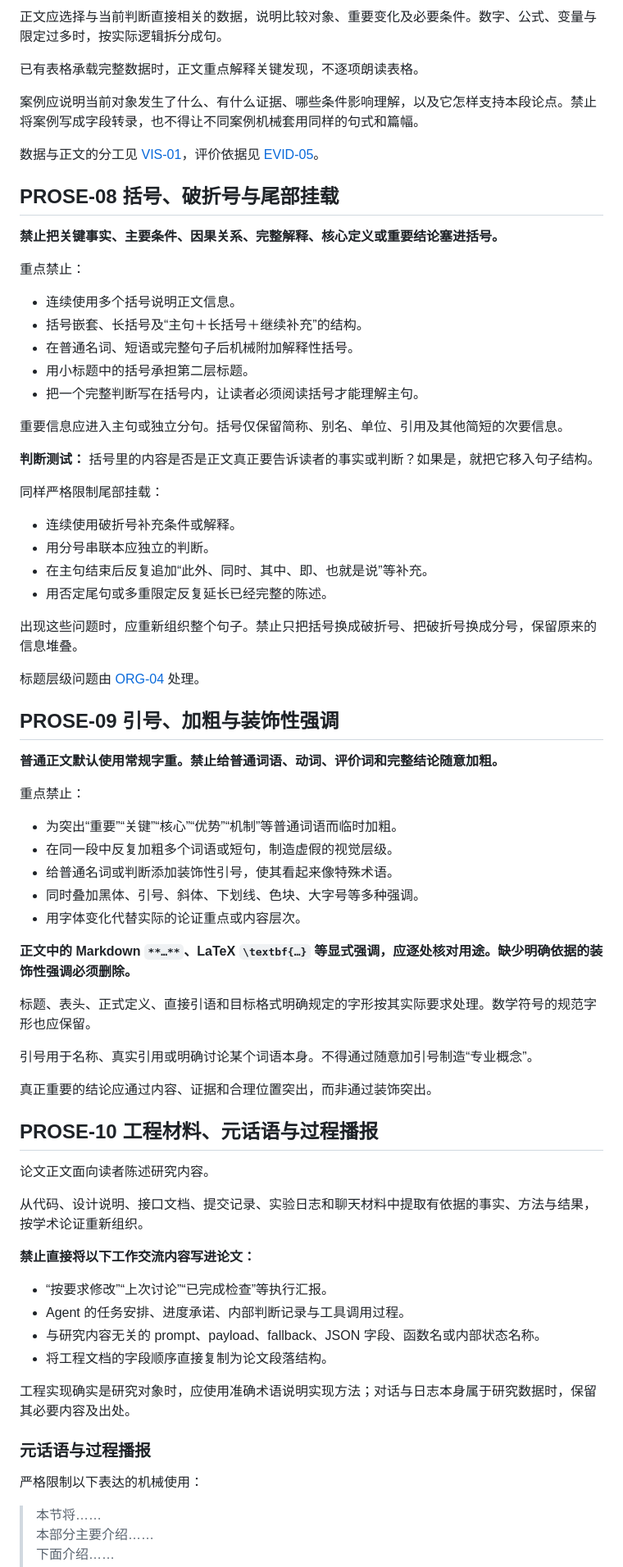
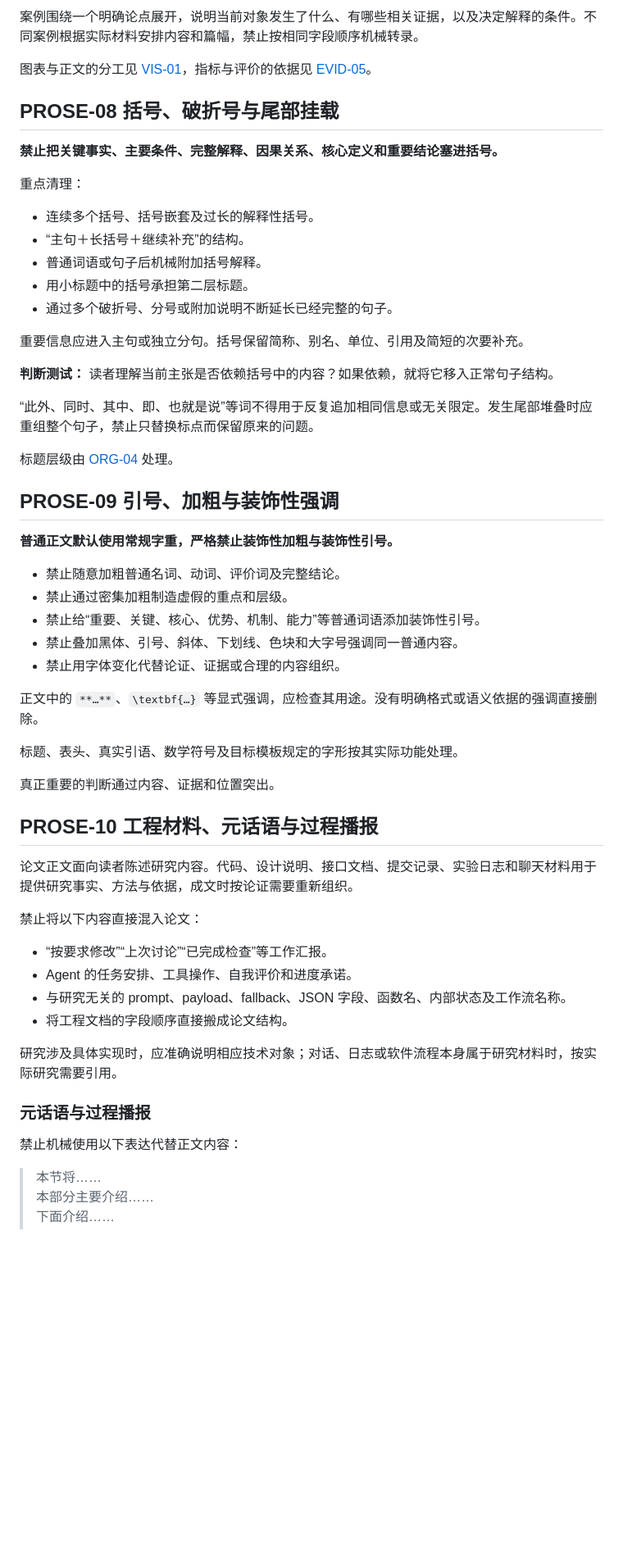
Before and after one commit to Consciencieux/academic-writing, a Markdown page: shared/standards/prose.md, the part around one of its changes. Shown at 82% size. GitHub-like rendering; blank space fills up the shorter version.

```diff
--- a/shared/standards/prose.md
+++ b/shared/standards/prose.md
@@ -155,80 +141,63 @@
 
-正文应选择与当前判断直接相关的数据，说明比较对象、重要变化及必要条件。数字、公式、变量与限定过多时，按实际逻辑拆分成句。
+案例围绕一个明确论点展开，说明当前对象发生了什么、有哪些相关证据，以及决定解释的条件。不同案例根据实际材料安排内容和篇幅，禁止按相同字段顺序机械转录。
 
-已有表格承载完整数据时，正文重点解释关键发现，不逐项朗读表格。
-
-案例应说明当前对象发生了什么、有什么证据、哪些条件影响理解，以及它怎样支持本段论点。禁止将案例写成字段转录，也不得让不同案例机械套用同样的句式和篇幅。
-
-数据与正文的分工见 [VIS-01](visuals.md#vis-01)，评价依据见 [EVID-05](evidence.md#evid-05)。
+图表与正文的分工见 [VIS-01](visuals.md#vis-01)，指标与评价的依据见 [EVID-05](evidence.md#evid-05)。
 
 <a id="prose-08"></a>
 ## PROSE-08 括号、破折号与尾部挂载
 
-**禁止把关键事实、主要条件、因果关系、完整解释、核心定义或重要结论塞进括号。**
+**禁止把关键事实、主要条件、完整解释、因果关系、核心定义和重要结论塞进括号。**
 
-重点禁止：
+重点清理：
 
-- 连续使用多个括号说明正文信息。
-- 括号嵌套、长括号及“主句＋长括号＋继续补充”的结构。
-- 在普通名词、短语或完整句子后机械附加解释性括号。
+- 连续多个括号、括号嵌套及过长的解释性括号。
+- “主句＋长括号＋继续补充”的结构。
+- 普通词语或句子后机械附加括号解释。
 - 用小标题中的括号承担第二层标题。
-- 把一个完整判断写在括号内，让读者必须阅读括号才能理解主句。
+- 通过多个破折号、分号或附加说明不断延长已经完整的句子。
 
-重要信息应进入主句或独立分句。括号仅保留简称、别名、单位、引用及其他简短的次要信息。
+重要信息应进入主句或独立分句。括号保留简称、别名、单位、引用及简短的次要补充。
 
-**判断测试：** 括号里的内容是否是正文真正要告诉读者的事实或判断？如果是，就把它移入句子结构。
+**判断测试：** 读者理解当前主张是否依赖括号中的内容？如果依赖，就将它移入正常句子结构。
 
-同样严格限制尾部挂载：
+“此外、同时、其中、即、也就是说”等词不得用于反复追加相同信息或无关限定。发生尾部堆叠时应重组整个句子，禁止只替换标点而保留原来的问题。
 
-- 连续使用破折号补充条件或解释。
-- 用分号串联本应独立的判断。
-- 在主句结束后反复追加“此外、同时、其中、即、也就是说”等补充。
-- 用否定尾句或多重限定反复延长已经完整的陈述。
-
-出现这些问题时，应重新组织整个句子。禁止只把括号换成破折号、把破折号换成分号，保留原来的信息堆叠。
-
-标题层级问题由 [ORG-04](organization.md#org-04) 处理。
+标题层级由 [ORG-04](organization.md#org-04) 处理。
 
 <a id="prose-09"></a>
 ## PROSE-09 引号、加粗与装饰性强调
 
-**普通正文默认使用常规字重。禁止给普通词语、动词、评价词和完整结论随意加粗。**
+**普通正文默认使用常规字重，严格禁止装饰性加粗与装饰性引号。**
 
-重点禁止：
+- 禁止随意加粗普通名词、动词、评价词及完整结论。
+- 禁止通过密集加粗制造虚假的重点和层级。
+- 禁止给“重要、关键、核心、优势、机制、能力”等普通词语添加装饰性引号。
+- 禁止叠加黑体、引号、斜体、下划线、色块和大字号强调同一普通内容。
+- 禁止用字体变化代替论证、证据或合理的内容组织。
 
-- 为突出“重要”“关键”“核心”“优势”“机制”等普通词语而临时加粗。
-- 在同一段中反复加粗多个词语或短句，制造虚假的视觉层级。
-- 给普通名词或判断添加装饰性引号，使其看起来像特殊术语。
-- 同时叠加黑体、引号、斜体、下划线、色块、大字号等多种强调。
-- 用字体变化代替实际的论证重点或内容层次。
+正文中的 `**…**`、`\textbf{…}` 等显式强调，应检查其用途。没有明确格式或语义依据的强调直接删除。
 
-**正文中的 Markdown `**…**`、LaTeX `\textbf{…}` 等显式强调，应逐处核对用途。缺少明确依据的装饰性强调必须删除。**
+标题、表头、真实引语、数学符号及目标模板规定的字形按其实际功能处理。
 
-标题、表头、正式定义、直接引语和目标格式明确规定的字形按其实际要求处理。数学符号的规范字形也应保留。
-
-引号用于名称、真实引用或明确讨论某个词语本身。不得通过随意加引号制造“专业概念”。
-
-真正重要的结论应通过内容、证据和合理位置突出，而非通过装饰突出。
+真正重要的判断通过内容、证据和位置突出。
 
 <a id="prose-10"></a>
 ## PROSE-10 工程材料、元话语与过程播报
 
-论文正文面向读者陈述研究内容。
+论文正文面向读者陈述研究内容。代码、设计说明、接口文档、提交记录、实验日志和聊天材料用于提供研究事实、方法与依据，成文时按论证需要重新组织。
 
-从代码、设计说明、接口文档、提交记录、实验日志和聊天材料中提取有依据的事实、方法与结果，按学术论证重新组织。
+禁止将以下内容直接混入论文：
 
-**禁止直接将以下工作交流内容写进论文：**
+- “按要求修改”“上次讨论”“已完成检查”等工作汇报。
+- Agent 的任务安排、工具操作、自我评价和进度承诺。
+- 与研究无关的 prompt、payload、fallback、JSON 字段、函数名、内部状态及工作流名称。
+- 将工程文档的字段顺序直接搬成论文结构。
 
-- “按要求修改”“上次讨论”“已完成检查”等执行汇报。
-- Agent 的任务安排、进度承诺、内部判断记录与工具调用过程。
-- 与研究内容无关的 prompt、payload、fallback、JSON 字段、函数名或内部状态名称。
-- 将工程文档的字段顺序直接复制为论文段落结构。
-
-工程实现确实是研究对象时，应使用准确术语说明实现方法；对话与日志本身属于研究数据时，保留其必要内容及出处。
+研究涉及具体实现时，应准确说明相应技术对象；对话、日志或软件流程本身属于研究材料时，按实际研究需要引用。
 
 ### 元话语与过程播报
 
-严格限制以下表达的机械使用：
+禁止机械使用以下表达代替正文内容：
 
 > 本节将……
 > 本部分主要介绍……
```
Also changed, not shown: other parts of shared/standards/prose.md (+56 -72 lines).
